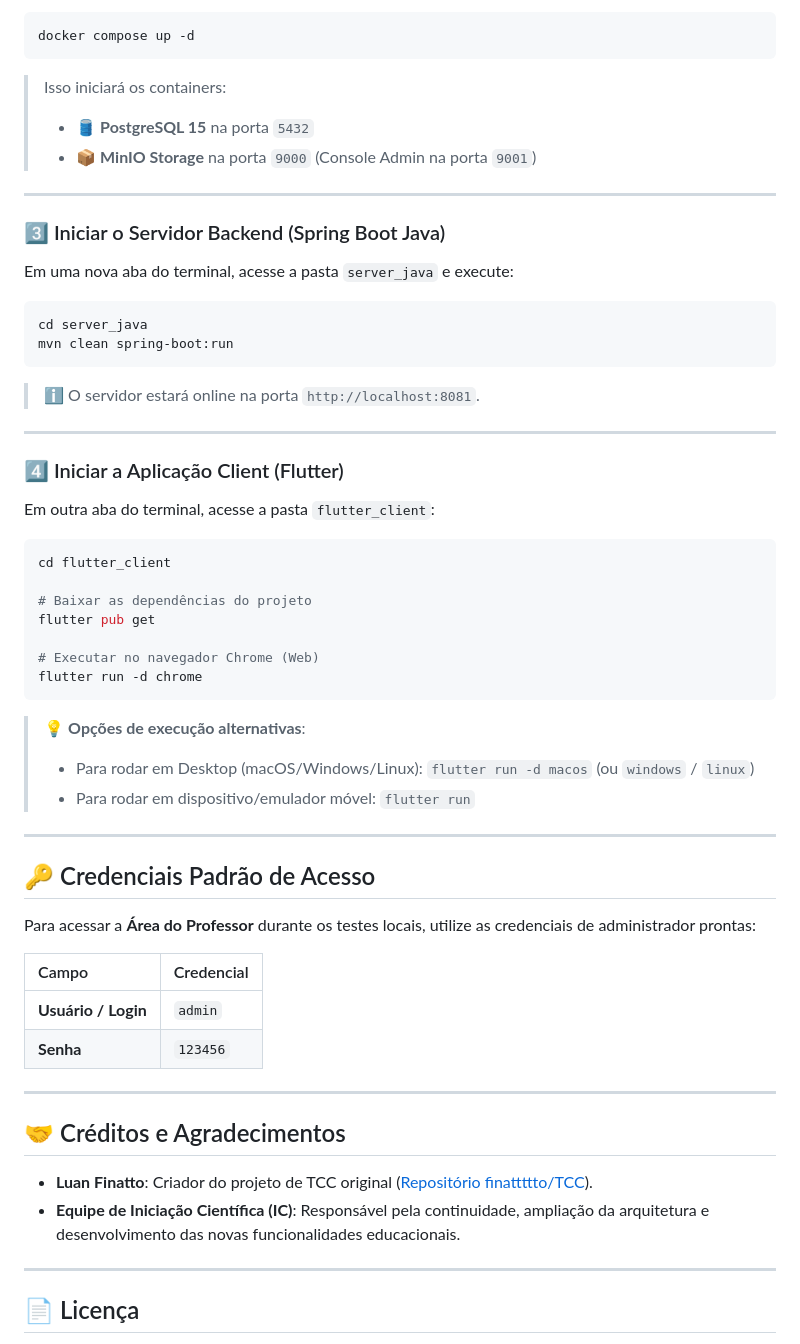
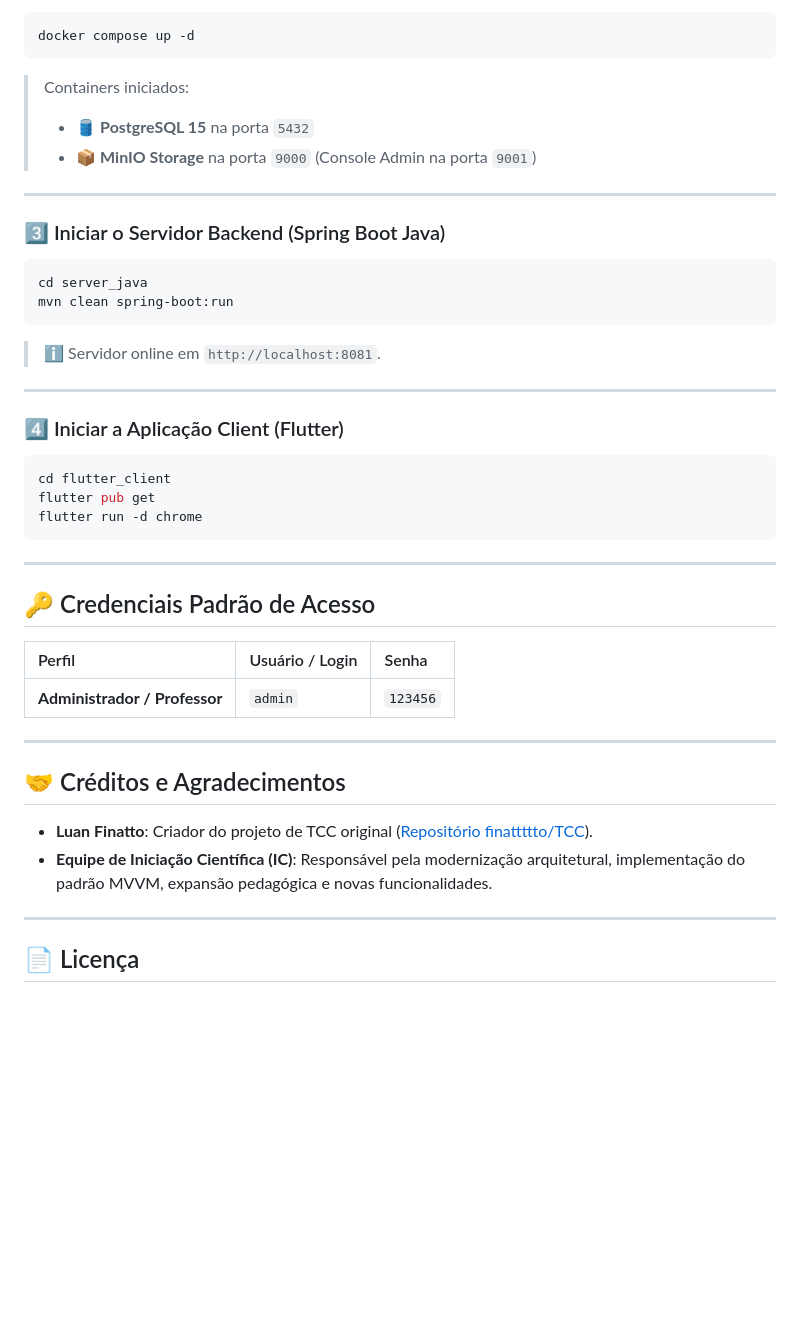
Before and after one commit to ValberSales/IC-Flutter, a Markdown page: README.md, the part around one of its changes. Rendered like a GitHub page; blank space fills up the shorter version.

````diff
--- a/README.md
+++ b/README.md
@@ -132,59 +114,42 @@ Execute na raiz do projeto:
 ```bash
 docker compose up -d
 ```
-> Isso iniciará os containers:
+> Containers iniciados:
 > - 🛢️ **PostgreSQL 15** na porta `5432`
 > - 📦 **MinIO Storage** na porta `9000` (Console Admin na porta `9001`)
 
 ---
 
 ### 3️⃣ Iniciar o Servidor Backend (Spring Boot Java)
-
-Em uma nova aba do terminal, acesse a pasta `server_java` e execute:
-
 ```bash
 cd server_java
 mvn clean spring-boot:run
 ```
-> ℹ️ O servidor estará online na porta `http://localhost:8081`.
+> ℹ️ Servidor online em `http://localhost:8081`.
 
 ---
 
 ### 4️⃣ Iniciar a Aplicação Client (Flutter)
-
-Em outra aba do terminal, acesse a pasta `flutter_client`:
-
 ```bash
 cd flutter_client
-
-# Baixar as dependências do projeto
 flutter pub get
-
-# Executar no navegador Chrome (Web)
 flutter run -d chrome
 ```
-
-> 💡 **Opções de execução alternativas**:
-> - Para rodar em Desktop (macOS/Windows/Linux): `flutter run -d macos` (ou `windows` / `linux`)
-> - Para rodar em dispositivo/emulador móvel: `flutter run`
 
 ---
 
 ## 🔑 Credenciais Padrão de Acesso
 
-Para acessar a **Área do Professor** durante os testes locais, utilize as credenciais de administrador prontas:
-
-| Campo | Credencial |
-| :--- | :--- |
-| **Usuário / Login** | `admin` |
-| **Senha** | `123456` |
+| Perfil | Usuário / Login | Senha |
+| :--- | :--- | :--- |
+| **Administrador / Professor** | `admin` | `123456` |
 
 ---
 
 ## 🤝 Créditos e Agradecimentos
 
 - **Luan Finatto**: Criador do projeto de TCC original ([Repositório finattttto/TCC](https://github.com/finattttto/TCC)).
-- **Equipe de Iniciação Científica (IC)**: Responsável pela continuidade, ampliação da arquitetura e desenvolvimento das novas funcionalidades educacionais.
+- **Equipe de Iniciação Científica (IC)**: Responsável pela modernização arquitetural, implementação do padrão MVVM, expansão pedagógica e novas funcionalidades.
 
 ---
 
````
Also changed, not shown: other parts of README.md (+67 -85 lines).
